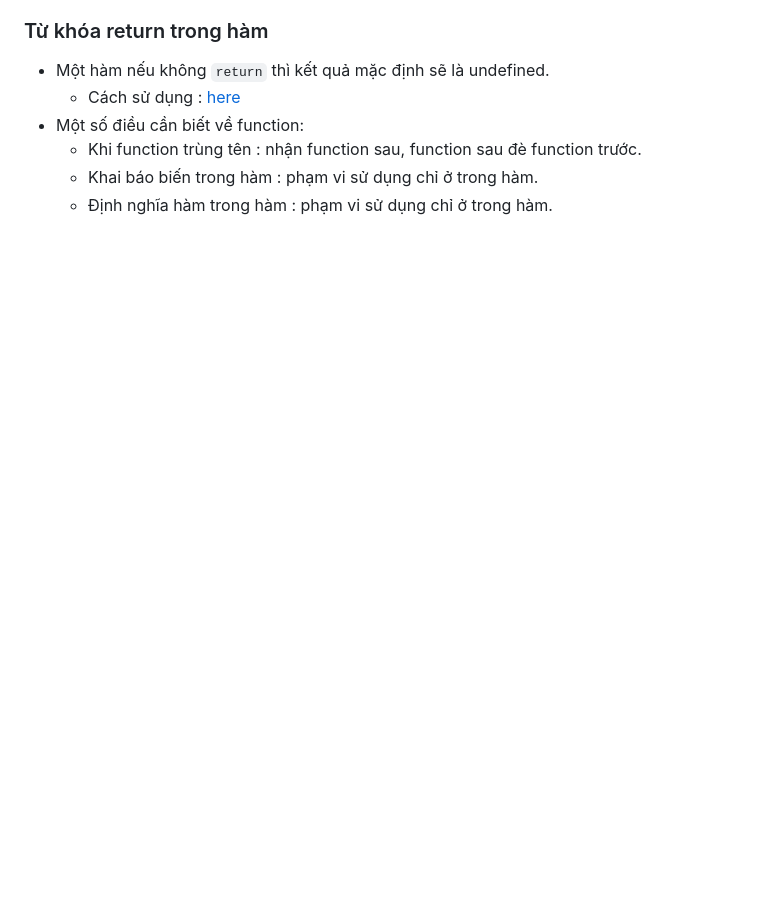
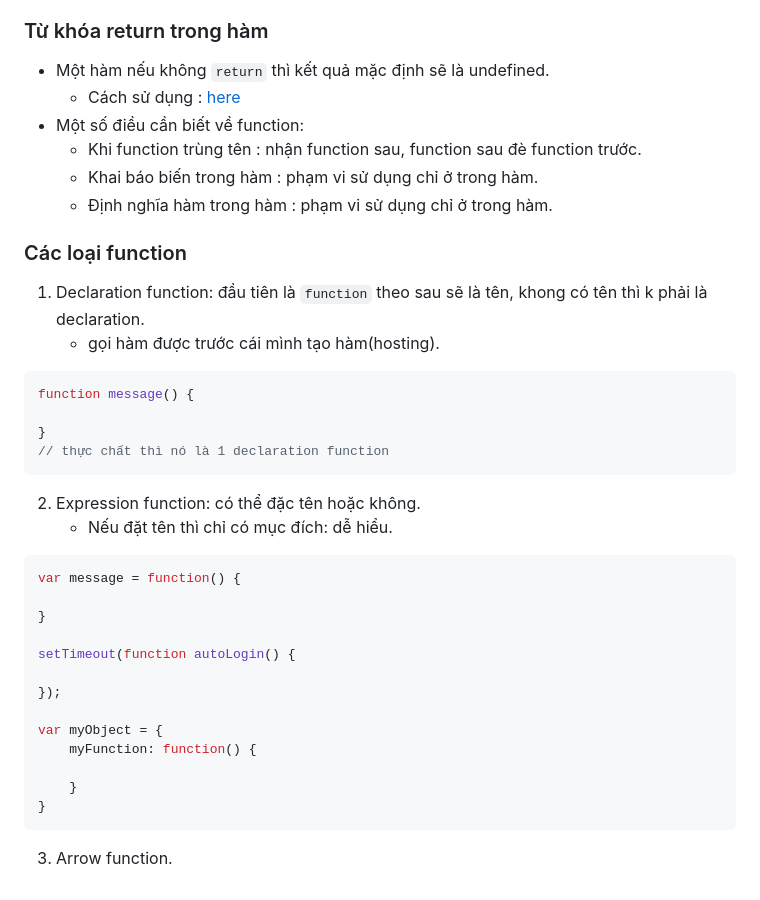
Before and after one commit to Hoa0304/learn-js, a Markdown page: readme.md, the part around the change. Rendered like a GitHub page; blank space fills up the shorter version.

Commit message:
declarationFunction and expressionFunction

````diff
--- a/readme.md
+++ b/readme.md
@@ -201,3 +201,32 @@ Xoá nguoc 1 kí tự : \b
     - Khi function trùng tên : nhận function sau, function sau đè function trước.
     - Khai báo biến trong hàm : phạm vi sử dụng chỉ ở trong hàm.
     - Định nghĩa hàm trong hàm : phạm vi sử dụng chỉ ở trong hàm.
+
+### Các loại function
+
+1. Declaration function: đầu tiên là ```function``` theo sau sẽ là tên, khong có tên thì k phải là declaration.
+    - gọi hàm được trước cái mình tạo hàm(hosting).
+```js
+function message() {
+
+}
+// thực chất thì nó là 1 declaration function
+```
+2. Expression function: có thể đặc tên hoặc không.
+    - Nếu đặt tên thì chỉ có mục đích: dễ hiểu.
+```js
+var message = function() {
+
+}
+
+setTimeout(function autoLogin() {
+
+});
+
+var myObject = {
+    myFunction: function() {
+
+    }
+}
+```
+3. Arrow function.
````
